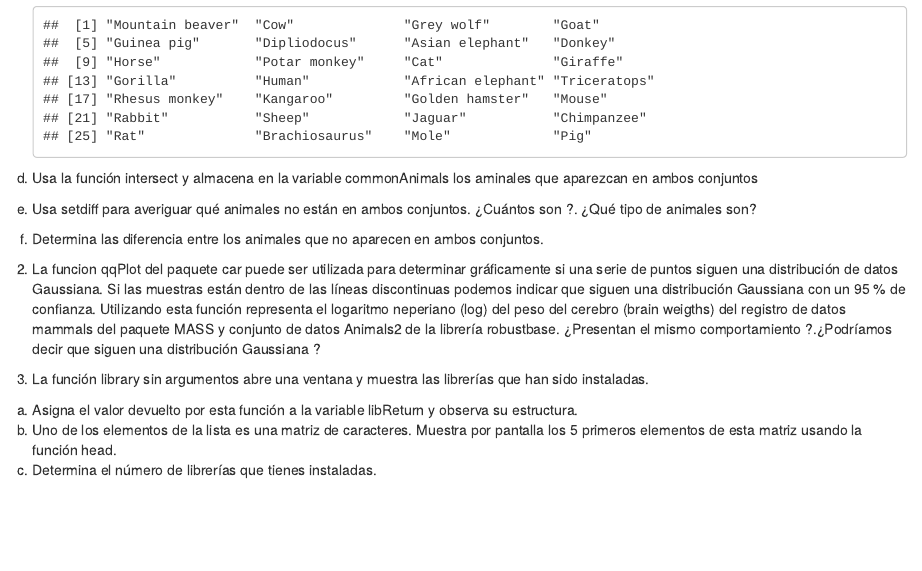
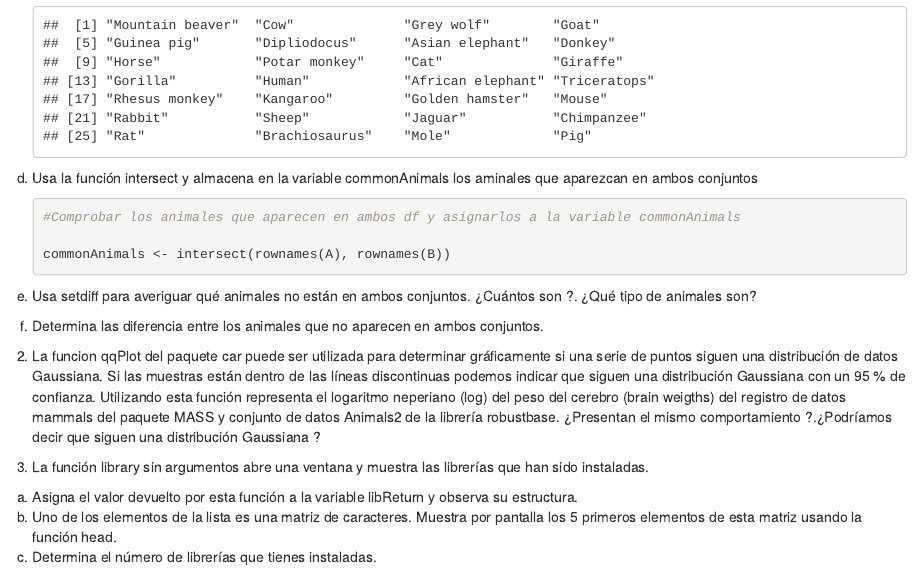
Before and after one commit to Diecamen/SolucionesTema1, an R Markdown document (BoletinTema1DiegoCamachoMengual.Rmd): the page in a window 1100 px wide, from 2600 px down. Rendered offline with R 4.5, knitr and Pandoc, with nearby package versions; common packages that the code uses without loading them are loaded.

Commit message:
Ejercicio 1 Apartado d)

````diff
--- a/BoletinTema1DiegoCamachoMengual.Rmd
+++ b/BoletinTema1DiegoCamachoMengual.Rmd
@@ -52,6 +52,13 @@ c.  Muestra los nombres de las filas y las columnas (rownames, colnames)
 
 d.  Usa la función intersect y almacena en la variable commonAnimals los aminales que aparezcan en ambos conjuntos
 
+    ```{r}
+    #Comprobar los animales que aparecen en ambos df y asignarlos a la variable commonAnimals
+
+    commonAnimals <- intersect(rownames(A), rownames(B))
+
+    ```
+
 e.  Usa setdiff para averiguar qué animales no están en ambos conjuntos. ¿Cuántos son ?. ¿Qué tipo de animales son?
 
 f.  Determina las diferencia entre los animales que no aparecen en ambos conjuntos.
````
